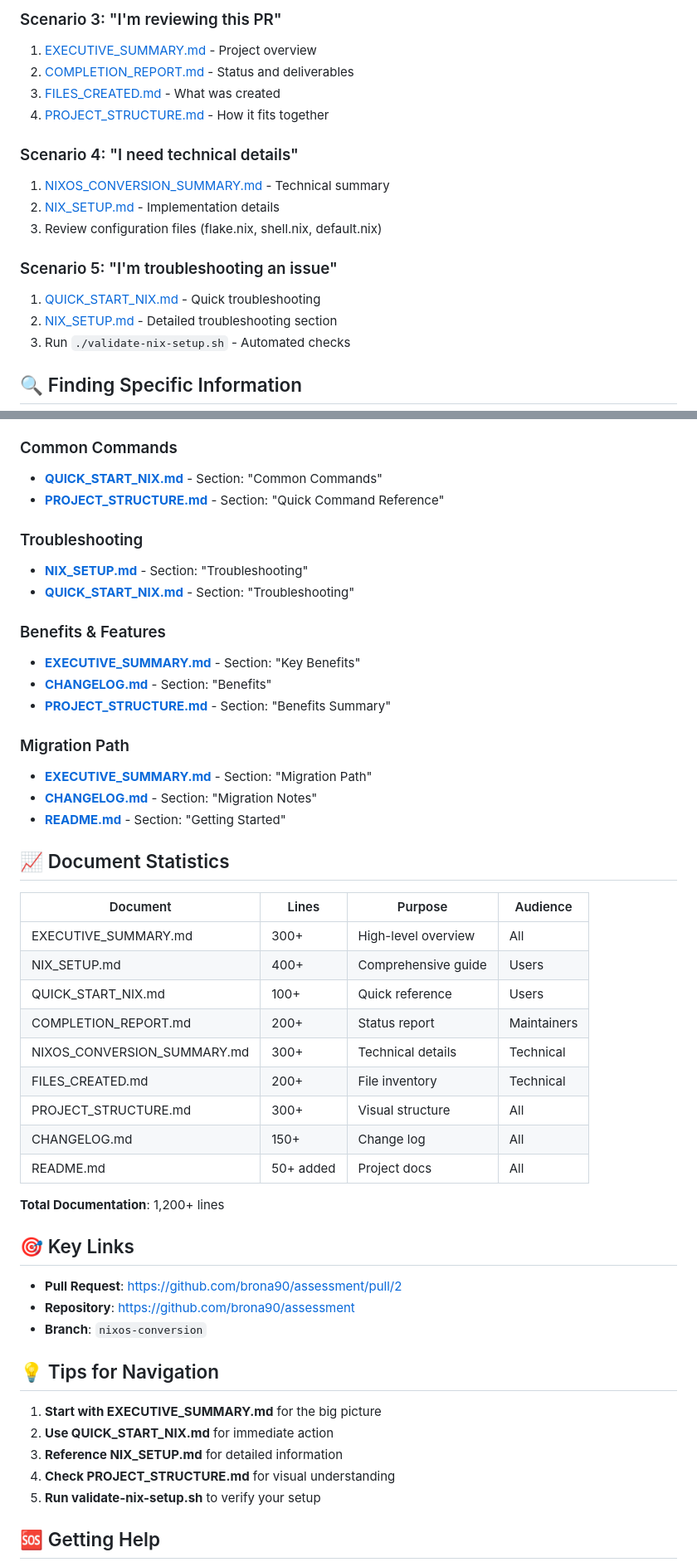
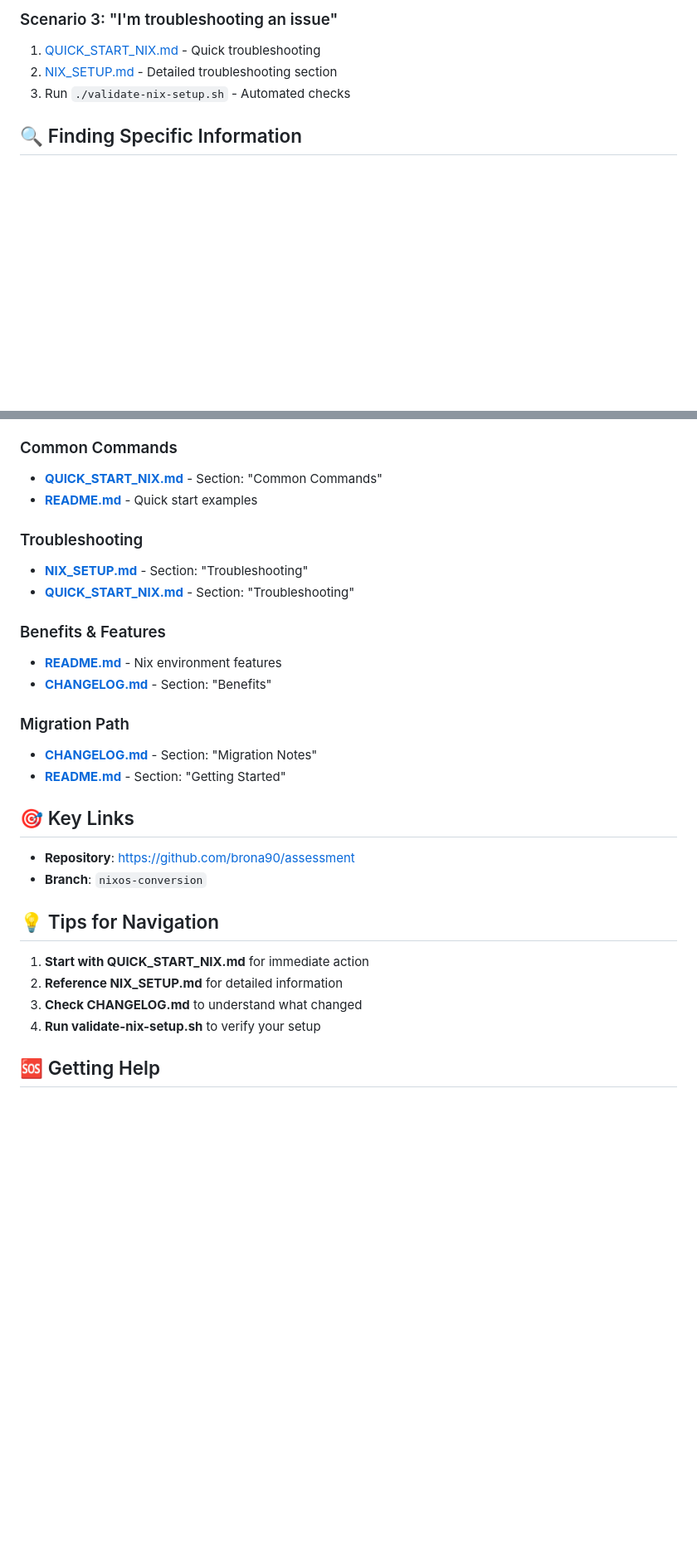
Before and after one commit to brona90/assessment, a Markdown page: INDEX.md, 2 parts joined by grey strips. Shown at 83% size. GitHub-like rendering; blank space fills up the shorter version.

```diff
--- a/INDEX.md
+++ b/INDEX.md
@@ -126,16 +57,5 @@ Welcome! This document helps you navigate all the documentation created for the
 
-### Scenario 3: "I'm reviewing this PR"
-1. [EXECUTIVE_SUMMARY.md](./EXECUTIVE_SUMMARY.md) - Project overview
-2. [COMPLETION_REPORT.md](./COMPLETION_REPORT.md) - Status and deliverables
-3. [FILES_CREATED.md](./FILES_CREATED.md) - What was created
-4. [PROJECT_STRUCTURE.md](./PROJECT_STRUCTURE.md) - How it fits together
-
-### Scenario 4: "I need technical details"
-1. [NIXOS_CONVERSION_SUMMARY.md](./NIXOS_CONVERSION_SUMMARY.md) - Technical summary
-2. [NIX_SETUP.md](./NIX_SETUP.md) - Implementation details
-3. Review configuration files (flake.nix, shell.nix, default.nix)
-
-### Scenario 5: "I'm troubleshooting an issue"
+### Scenario 3: "I'm troubleshooting an issue"
 1. [QUICK_START_NIX.md](./QUICK_START_NIX.md) - Quick troubleshooting
 2. [NIX_SETUP.md](./NIX_SETUP.md) - Detailed troubleshooting section
 3. Run `./validate-nix-setup.sh` - Automated checks
@@ -148,51 +68,31 @@ Welcome! This document helps you navigate all the documentation created for the
 
 ### Common Commands
 - **[QUICK_START_NIX.md](./QUICK_START_NIX.md)** - Section: "Common Commands"
-- **[PROJECT_STRUCTURE.md](./PROJECT_STRUCTURE.md)** - Section: "Quick Command Reference"
+- **[README.md](./README.md)** - Quick start examples
 
 ### Troubleshooting
 - **[NIX_SETUP.md](./NIX_SETUP.md)** - Section: "Troubleshooting"
 - **[QUICK_START_NIX.md](./QUICK_START_NIX.md)** - Section: "Troubleshooting"
 
 ### Benefits & Features
-- **[EXECUTIVE_SUMMARY.md](./EXECUTIVE_SUMMARY.md)** - Section: "Key Benefits"
+- **[README.md](./README.md)** - Nix environment features
 - **[CHANGELOG.md](./CHANGELOG.md)** - Section: "Benefits"
-- **[PROJECT_STRUCTURE.md](./PROJECT_STRUCTURE.md)** - Section: "Benefits Summary"
 
 ### Migration Path
-- **[EXECUTIVE_SUMMARY.md](./EXECUTIVE_SUMMARY.md)** - Section: "Migration Path"
 - **[CHANGELOG.md](./CHANGELOG.md)** - Section: "Migration Notes"
 - **[README.md](./README.md)** - Section: "Getting Started"
 
-## 📈 Document Statistics
-
-| Document | Lines | Purpose | Audience |
-|----------|-------|---------|----------|
-| EXECUTIVE_SUMMARY.md | 300+ | High-level overview | All |
-| NIX_SETUP.md | 400+ | Comprehensive guide | Users |
-| QUICK_START_NIX.md | 100+ | Quick reference | Users |
-| COMPLETION_REPORT.md | 200+ | Status report | Maintainers |
-| NIXOS_CONVERSION_SUMMARY.md | 300+ | Technical details | Technical |
-| FILES_CREATED.md | 200+ | File inventory | Technical |
-| PROJECT_STRUCTURE.md | 300+ | Visual structure | All |
-| CHANGELOG.md | 150+ | Change log | All |
-| README.md | 50+ added | Project docs | All |
-
-**Total Documentation**: 1,200+ lines
-
 ## 🎯 Key Links
 
-- **Pull Request**: https://github.com/brona90/assessment/pull/2
 - **Repository**: https://github.com/brona90/assessment
 - **Branch**: `nixos-conversion`
 
 ## 💡 Tips for Navigation
 
-1. **Start with EXECUTIVE_SUMMARY.md** for the big picture
-2. **Use QUICK_START_NIX.md** for immediate action
-3. **Reference NIX_SETUP.md** for detailed information
-4. **Check PROJECT_STRUCTURE.md** for visual understanding
-5. **Run validate-nix-setup.sh** to verify your setup
+1. **Start with QUICK_START_NIX.md** for immediate action
+2. **Reference NIX_SETUP.md** for detailed information
+3. **Check CHANGELOG.md** to understand what changed
+4. **Run validate-nix-setup.sh** to verify your setup
 
 ## 🆘 Getting Help
 
```
Also changed, not shown: other parts of INDEX.md (+33 -106 lines).
